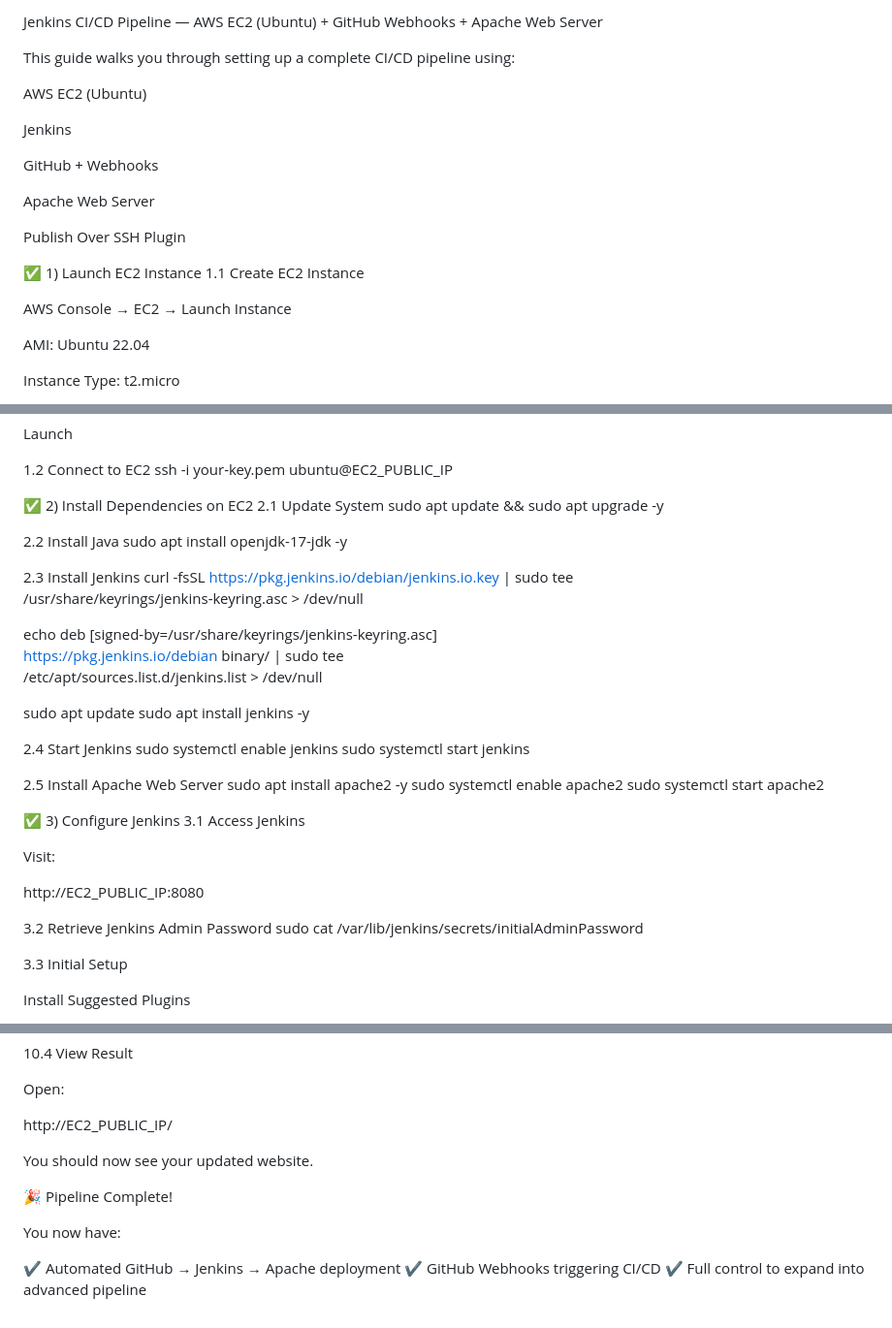
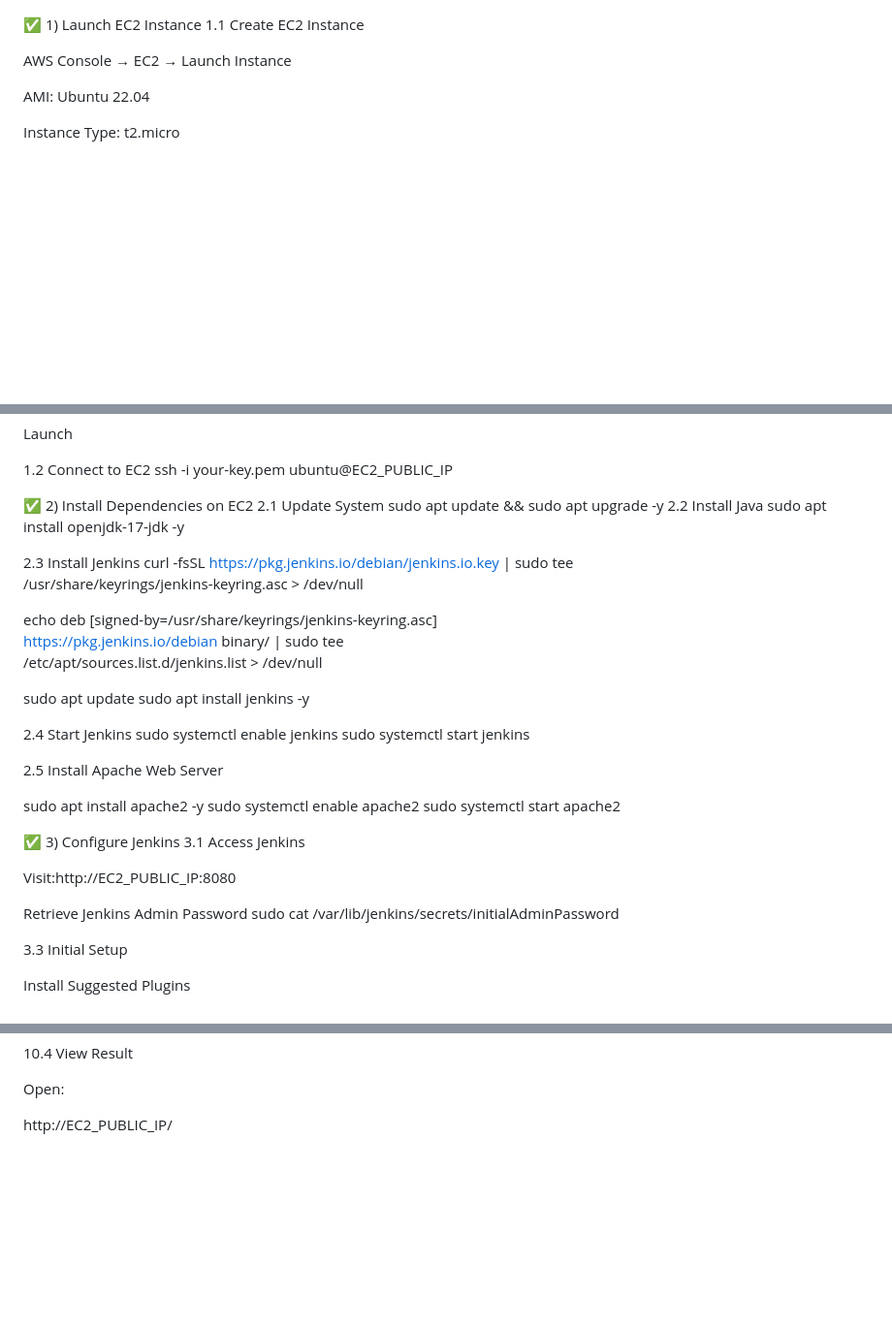
Before and after one commit to SANKETK2523/jenkins, a Markdown page: README.md, 3 parts joined by grey strips. Shown at 97% size. Rendered like a GitHub page; blank space fills up the shorter version.

```diff
--- a/README.md
+++ b/README.md
@@ -1,17 +1,3 @@
-Jenkins CI/CD Pipeline — AWS EC2 (Ubuntu) + GitHub Webhooks + Apache Web Server
-
-This guide walks you through setting up a complete CI/CD pipeline using:
-
-AWS EC2 (Ubuntu)
-
-Jenkins
-
-GitHub + Webhooks
-
-Apache Web Server
-
-Publish Over SSH Plugin
-
 ✅ 1) Launch EC2 Instance
 1.1 Create EC2 Instance
 
@@ -39,7 +25,6 @@ ssh -i your-key.pem ubuntu@EC2_PUBLIC_IP
 ✅ 2) Install Dependencies on EC2
 2.1 Update System
 sudo apt update && sudo apt upgrade -y
-
 2.2 Install Java
 sudo apt install openjdk-17-jdk -y
 
@@ -59,6 +44,7 @@ sudo systemctl enable jenkins
 sudo systemctl start jenkins
 
 2.5 Install Apache Web Server
+
 sudo apt install apache2 -y
 sudo systemctl enable apache2
 sudo systemctl start apache2
@@ -66,12 +52,11 @@ sudo systemctl start apache2
 ✅ 3) Configure Jenkins
 3.1 Access Jenkins
 
-Visit:
+Visit:http://EC2_PUBLIC_IP:8080
 
-http://EC2_PUBLIC_IP:8080
+Retrieve Jenkins Admin Password
+sudo cat /var/lib/jenkins/secrets/initialAdminPassword
 
-3.2 Retrieve Jenkins Admin Password
-sudo cat /var/lib/jenkins/secrets/initialAdminPassword
 
 3.3 Initial Setup
 
@@ -244,14 +229,3 @@ GitHub Webhook → Jenkins builds → Deploys to Apache
 Open:
 
 http://EC2_PUBLIC_IP/
-
-
-You should now see your updated website.
-
-🎉 Pipeline Complete!
-
-You now have:
-
-✔ Automated GitHub → Jenkins → Apache deployment
-✔ GitHub Webhooks triggering CI/CD
-✔ Full control to expand into advanced pipeline
```
